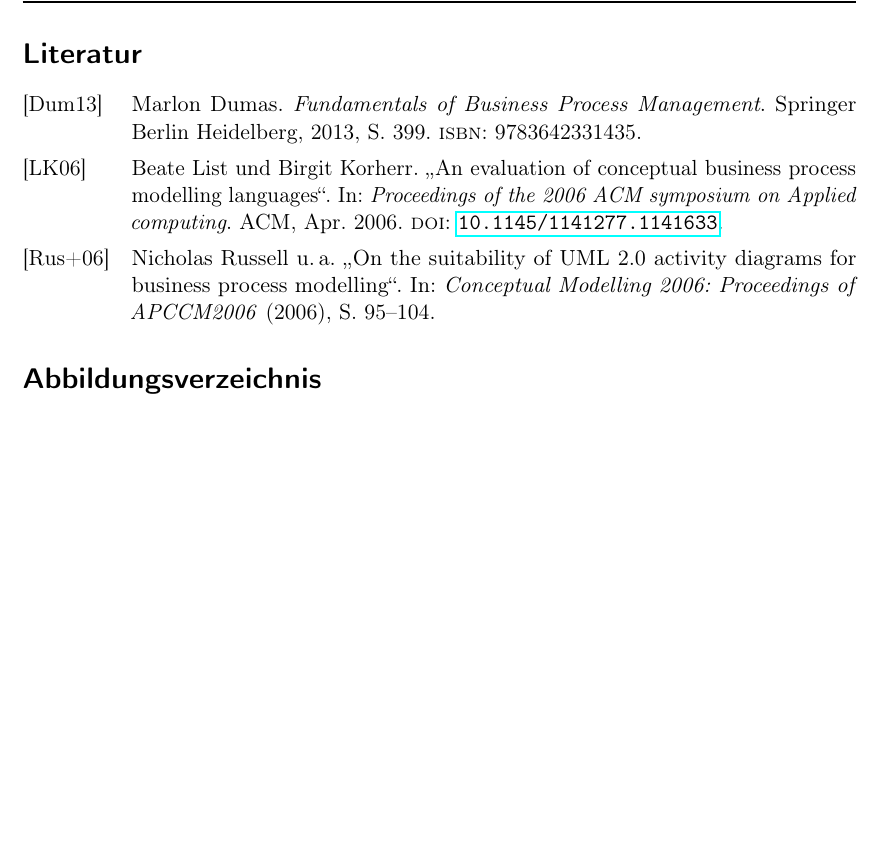
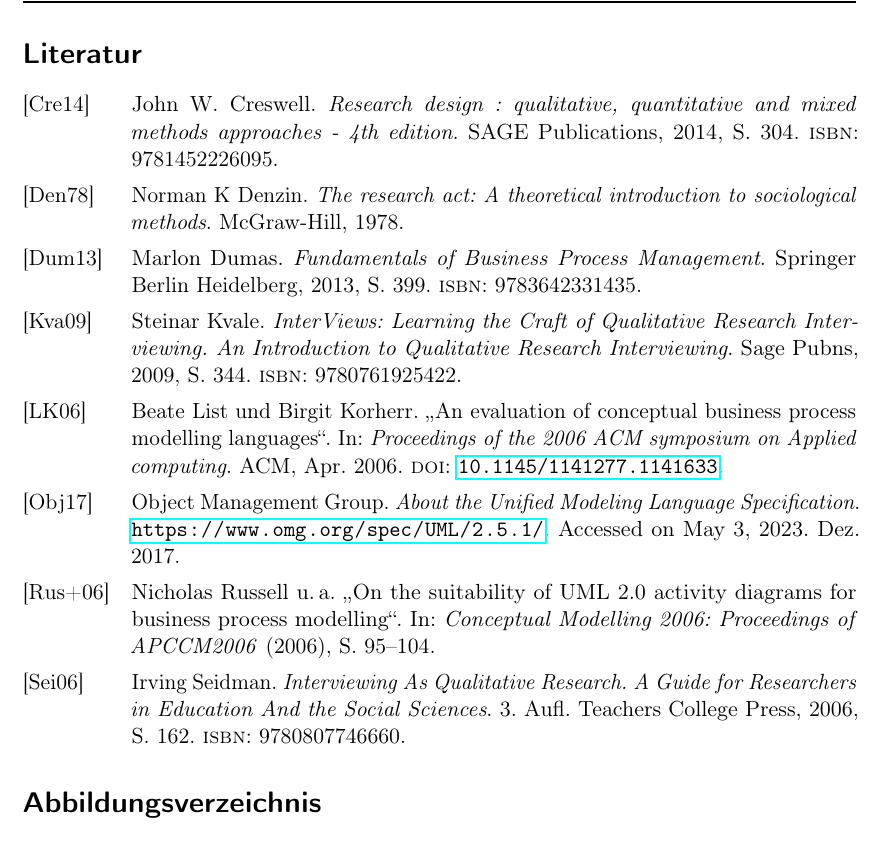
Before and after one commit to lukszi/Seminararbeit, a LaTeX document (src/Seminararbeit.tex, which reads src/Seminararbeit.bib, src/meta/includes.tex): part of page 13 of 13, cut so that both start at the same text. Compiled offline with pdfLaTeX.

Commit message:
Bibliography

```diff
--- a/src/Seminararbeit.bib
+++ b/src/Seminararbeit.bib
@@ -388,3 +388,12 @@
   groups    = {Prozessmodellierung},
 }
 
+@Misc{OMG2017,
+  author       = {{Object Management Group}},
+  howpublished = {\url{https://www.omg.org/spec/UML/2.5.1/}},
+  month        = dec,
+  note         = {Accessed on May 3, 2023},
+  title        = {{About the Unified Modeling Language Specification}},
+  year         = {2017},
+  file         = {:UML-specification-17-12-05.pdf:PDF},
+  groups       = {UML},
@@ -390,0 +408,3 @@
+  number    = {1},
+  pages     = {124--134},
+  volume    = {34},
@@ -390,0 +432,7 @@
+  title     = {InterViews: Learning the Craft of Qualitative Research Interviewing},
+  year      = {2009},
+  isbn      = {9780761925422},
+  file      = {:Steinar Kvale, Svend Brinkmann - InterViews_ Learning the Craft of Qualitative Research Interviewing-SAGE Publications, Inc (2008).pdf:PDF},
+  groups    = {Prozessmodellierung},
+  pages     = {344},
+  subtitle  = {An Introduction to Qualitative Research Interviewing},
@@ -391,3 +453,34 @@
+  author    = {Denzin, Norman K},
+  publisher = {McGraw-Hill},
+  title     = {The research act: A theoretical introduction to sociological methods},
+  year      = {1978},
+  groups    = {Fragendesign},
+}
+
+@Book{Creswell2014,
+  author    = {Creswell, John W.},
+  publisher = {SAGE Publications},
+  title     = {Research design : qualitative, quantitative and mixed methods approaches - 4th edition},
+  year      = {2014},
+  isbn      = {9781452226095},
+  file      = {:Research-Design_Qualitative-Quantitative-and-Mixed-Methods-Approaches.pdf:PDF},
+  groups    = {Fragendesign},
+  pages     = {304},
+}
+
+@Book{Seidman2006,
+  author    = {Seidman, Irving},
+  publisher = {Teachers College Press},
+  title     = {Interviewing As Qualitative Research},
+  year      = {2006},
+  edition   = {3},
+  isbn      = {9780807746660},
+  file      = {:Interviewing As Qualitative Research.pdf:PDF},
+  groups    = {Fragendesign},
+  pages     = {162},
+  subtitle  = {A Guide for Researchers in Education And the Social Sciences},
+}
+
 @Comment{jabref-meta: databaseType:bibtex;}
 
 @Comment{jabref-meta: grouping:
--- a/src/meta/includes.tex
+++ b/src/meta/includes.tex
@@ -12,7 +12,7 @@
 \usepackage{csquotes}
 
 % Bibliography
-\usepackage[backend=biber, style=alphabetic, bibstyle=alphabetic, citestyle=authoryear]{biblatex}
+\usepackage[backend=biber, style=alphabetic, bibstyle=alphabetic, citestyle=alphabetic]{biblatex}
 
 % Clickable table of contents
 \usepackage{hyperref}
```
Also changed, not shown: src/Seminararbeit.bib (45 more changed lines).
